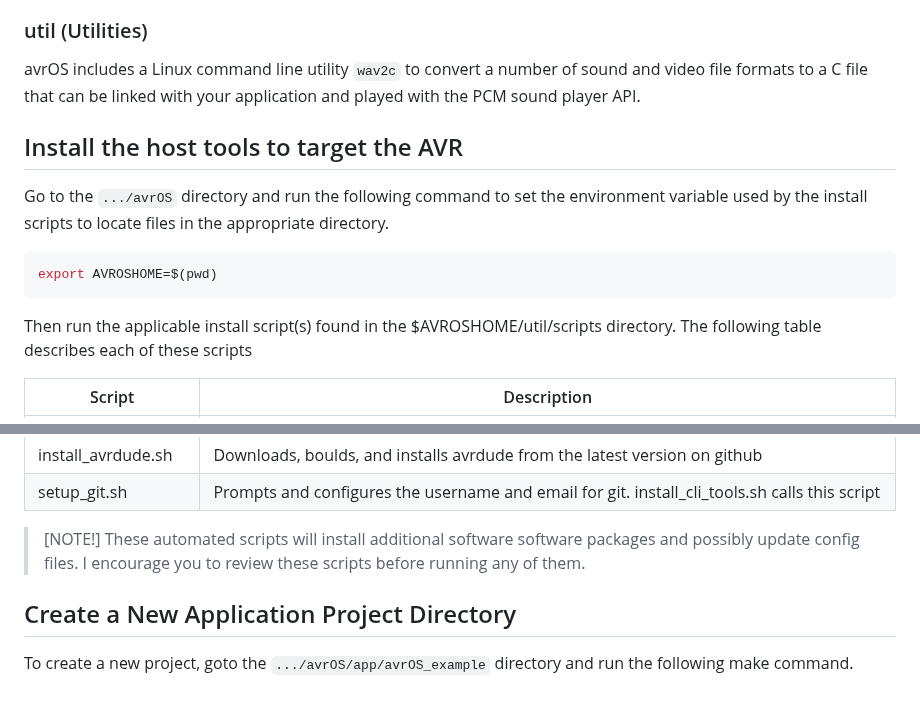
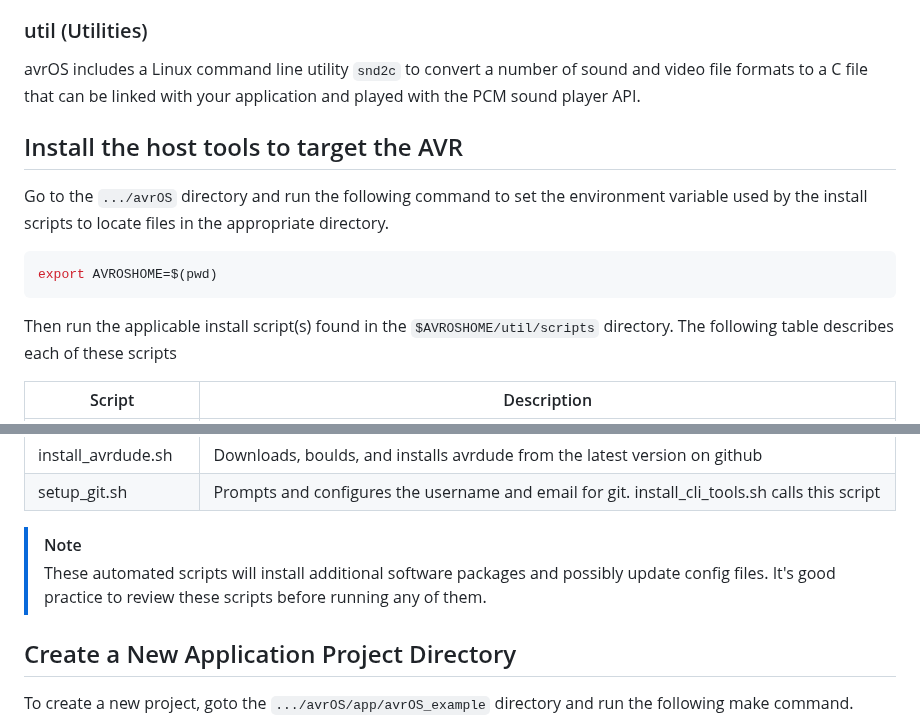
Before and after one commit to racerxr650r/avrOS, a Markdown page: doc/MANUAL.md, 2 parts joined by grey strips. Rendered like a GitHub page; blank space fills up the shorter version.

````diff
--- a/doc/MANUAL.md
+++ b/doc/MANUAL.md
@@ -97,7 +97,7 @@ avrOS provides the following AVR DA device drivers:
 * Internal CPU Oscillator API
 
 ###  util (Utilities)
-avrOS includes a Linux command line utility `wav2c` to convert a
+avrOS includes a Linux command line utility `snd2c` to convert a
 number of sound and video file formats to a C file that can be linked with
 your application and played with the PCM sound player API.
 
@@ -110,7 +110,7 @@ appropriate directory.
 export AVROSHOME=$(pwd)
 ```
 
-Then run the applicable install script(s) found in the $AVROSHOME/util/scripts
+Then run the applicable install script(s) found in the `$AVROSHOME/util/scripts`
 directory. The following table describes each of these scripts
 
    | Script               | Description                                     |
@@ -122,10 +122,10 @@ directory. The following table describes each of these scripts
    | install_avrdude.sh   | Downloads, boulds, and installs avrdude from the latest version on github |
    | setup_git.sh         | Prompts and configures the username and email for git. install_cli_tools.sh calls this script |
 
->[NOTE!]
+>[!NOTE]
 >These automated scripts will install additional software
->software packages and possibly update config files. I encourage you to
->review these scripts before running any of them.
+>packages and possibly update config files. It's good practice to review
+>these scripts before running any of them.
 
 ## Create a New Application Project Directory
 To create a new project, goto the `.../avrOS/app/avrOS_example` directory and run
````
